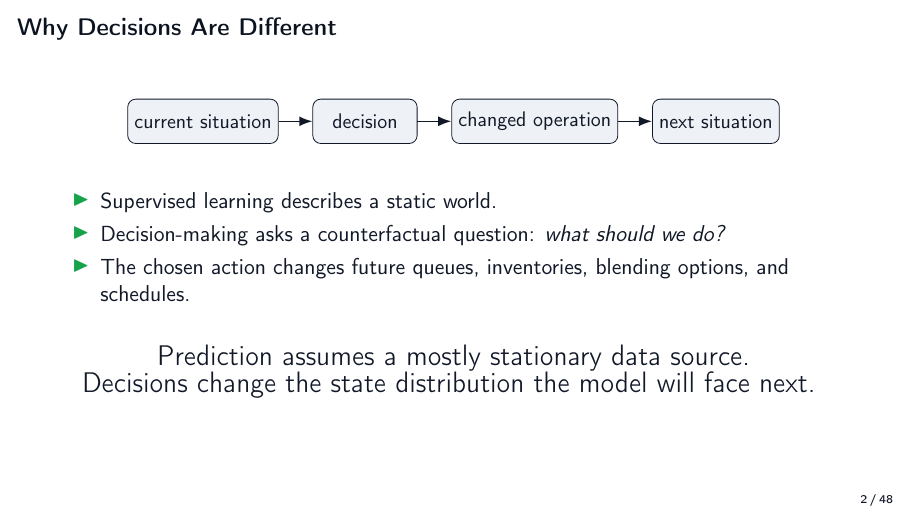
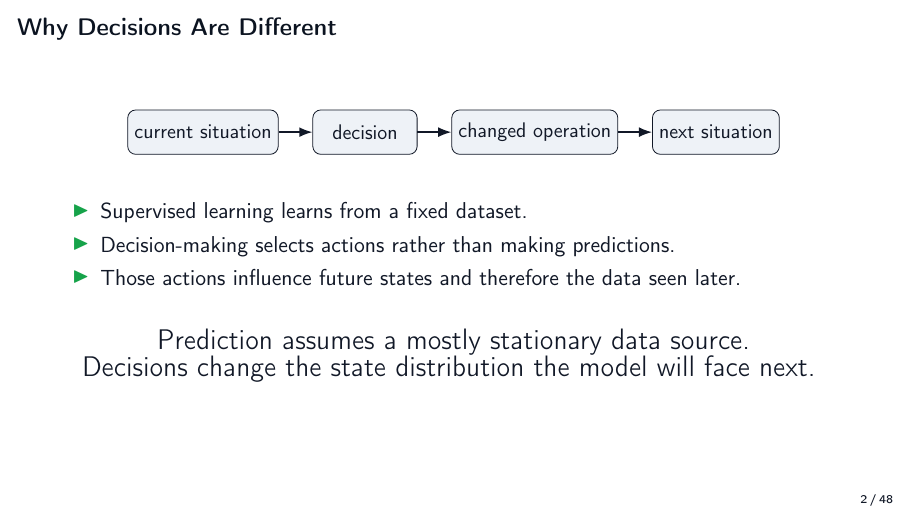
Before and after one commit to stephma/offline-RL-talk, LaTeX slides (main.tex, which reads sections/01_motivation.tex): page 3 of 49. Compiled offline with pdfLaTeX.

Commit message:
improved intro

```diff
--- a/sections/01_motivation.tex
+++ b/sections/01_motivation.tex
@@ -36,9 +36,9 @@
 
   \vspace{0.55cm}
   \begin{itemize}
-    \item Supervised learning describes a static world.
-    \item Decision-making asks a counterfactual question: \emph{what should we do?}
-    \item The chosen action changes future queues, inventories, blending options, and schedules.
+    \item Supervised learning learns from a fixed dataset.
+    \item Decision-making selects actions rather than making predictions.
+    \item Those actions influence future states and therefore the data seen later.
   \end{itemize}
 
   \vspace{0.4cm}
```
Also changed, not shown: main.pdf.
